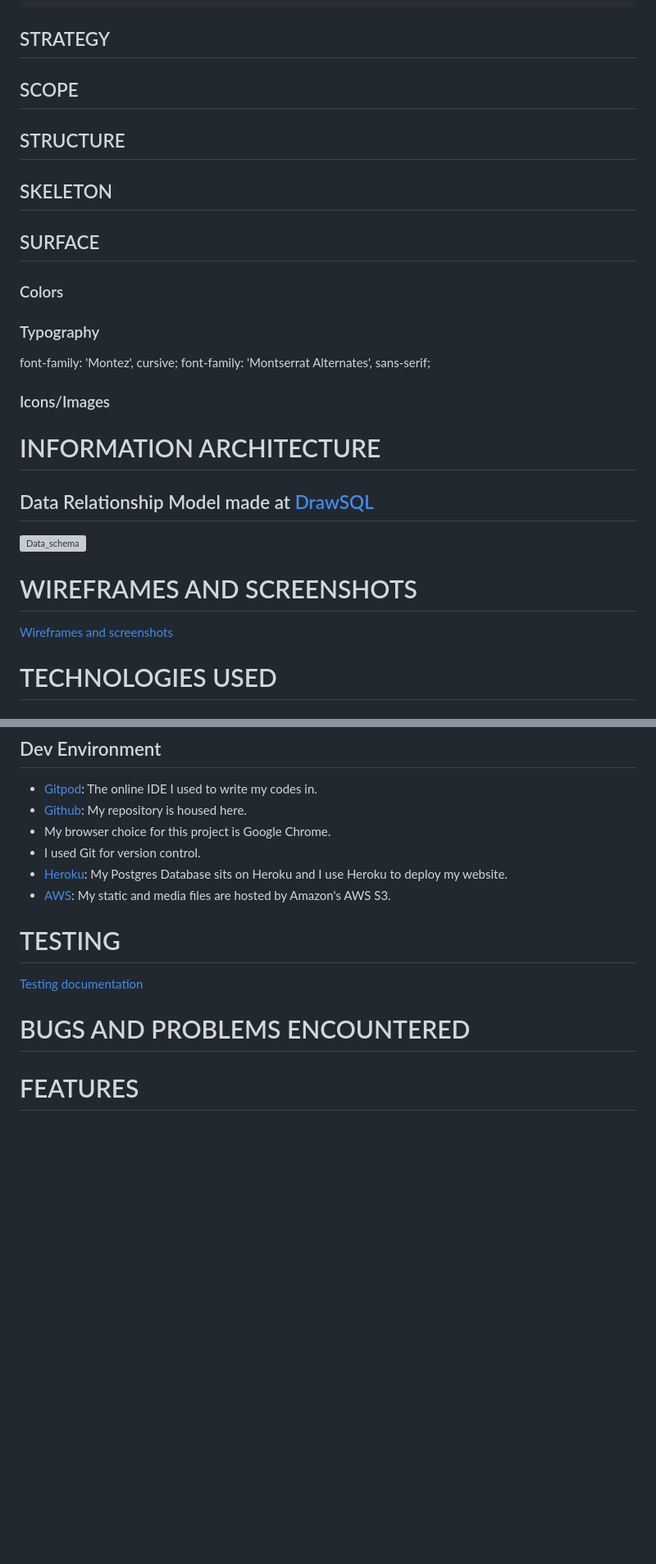
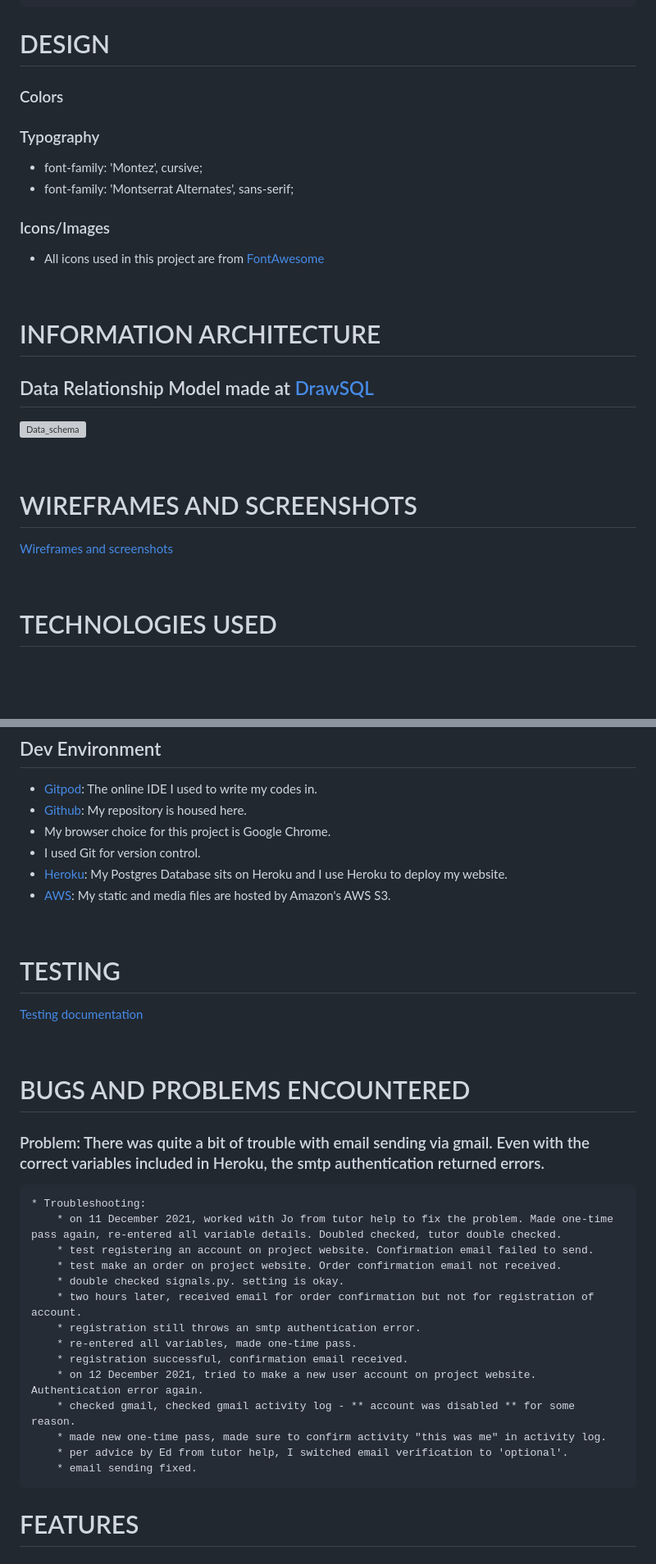
Before and after one commit to finnsterfran/BuddyClubhouse-MS4, a Markdown page: README.md, 2 parts joined by grey strips. Shown at 82% size. GitHub-like rendering; blank space fills up the shorter version; grey boxes are pictures that could not be loaded.

```diff
--- a/README.md
+++ b/README.md
@@ -73,26 +73,25 @@
     * Registered users will be able to contribute blog post about their interaction with the dog/dogs.
     * Registered users will be able to see the history of any orders they have made via their account page.
 
-## STRATEGY
+# DESIGN
+### Colors
 
-## SCOPE
-## STRUCTURE
+### Typography
+*   font-family: 'Montez', cursive;
+*   font-family: 'Montserrat Alternates', sans-serif;
 
-## SKELETON
-## SURFACE
-### Colors
-### Typography
-font-family: 'Montez', cursive;
-font-family: 'Montserrat Alternates', sans-serif;
 ### Icons/Images
+* All icons used in this project are from [FontAwesome](https://fontawesome.com/)
+<p>&nbsp;</p>
 
 # INFORMATION ARCHITECTURE
 ## Data Relationship Model made at [DrawSQL](https://drawsql.app/)
 ![Data_schema](README_images/data_schema.png)
+<p>&nbsp;</p>
 
 # WIREFRAMES AND SCREENSHOTS
 [Wireframes and screenshots](WIREFRAMES.md)
-
+<p>&nbsp;</p>
 
 # TECHNOLOGIES USED
 ## HTML
@@ -136,13 +135,28 @@ font-family: 'Montserrat Alternates', sans-serif;
 * I used Git for version control.
 * [Heroku](https://heroku.com/): My Postgres Database sits on Heroku and I use Heroku to deploy my website.
 * [AWS](https://aws.amazon.com/): My static and media files are hosted by Amazon's AWS S3.
-
+<p>&nbsp;</p>
 
 # TESTING
 [Testing documentation](TESTING.md)
+<p>&nbsp;</p>
 
 # BUGS AND PROBLEMS ENCOUNTERED
-
+### Problem: There was quite a bit of trouble with email sending via gmail. Even with the correct variables included in Heroku, the smtp authentication returned errors.
+    * Troubleshooting:
+        * on 11 December 2021, worked with Jo from tutor help to fix the problem. Made one-time pass again, re-entered all variable details. Doubled checked, tutor double checked.
+        * test registering an account on project website. Confirmation email failed to send.
+        * test make an order on project website. Order confirmation email not received.
+        * double checked signals.py. setting is okay.
+        * two hours later, received email for order confirmation but not for registration of account.
+        * registration still throws an smtp authentication error.
+        * re-entered all variables, made one-time pass.
+        * registration successful, confirmation email received.
+        * on 12 December 2021, tried to make a new user account on project website. Authentication error again.
+        * checked gmail, checked gmail activity log - ** account was disabled ** for some reason.
+        * made new one-time pass, made sure to confirm activity "this was me" in activity log.
+        * per advice by Ed from tutor help, I switched email verification to 'optional'.
+        * email sending fixed.
 
 # FEATURES
 
```
Also changed, not shown: TESTING.md (+6 -2 lines), README_images/password_change_email_received.png (added), README_images/password_reset_change_password.png (added), README_images/password_reset_password_changed.png (added), README_images/password_reset_request.png (added), README_images/password_reset_request_form.png (added), 1 other file.
